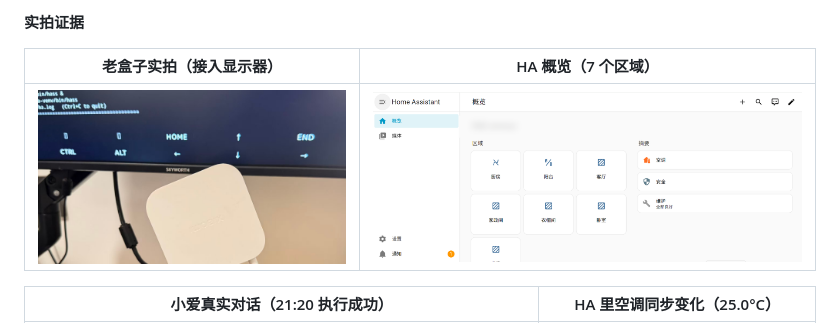
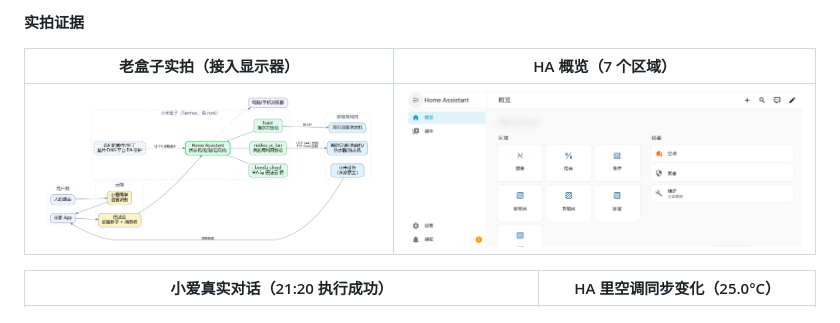
Before and after one commit to VotaverUno/android-tv-box-home-assistant, a Markdown page: README.md, the part around the change. GitHub-like rendering; pictures changed too: docs/images/09-architecture.png (added).

Commit message:
docs: add rendered architecture diagram (docs/images/09-architecture.png)

```diff
--- a/README.md
+++ b/README.md
@@ -65,7 +65,7 @@
 
 | 老盒子实拍（接入显示器） | HA 概览（7 个区域） |
 |---|---|
-| ![盒子实拍](docs/images/01-box.jpg) | ![HA 概览](docs/images/02-ha-dashboard.png) |
+| ![架构图](docs/images/09-architecture.png) | ![HA 概览](docs/images/02-ha-dashboard.png) |
 
 | 小爱真实对话（21:20 执行成功） | HA 里空调同步变化（25.0°C） |
 |---|---|
```
Also changed, not shown: docs/架构与数据流.md (+2 -0 lines).
